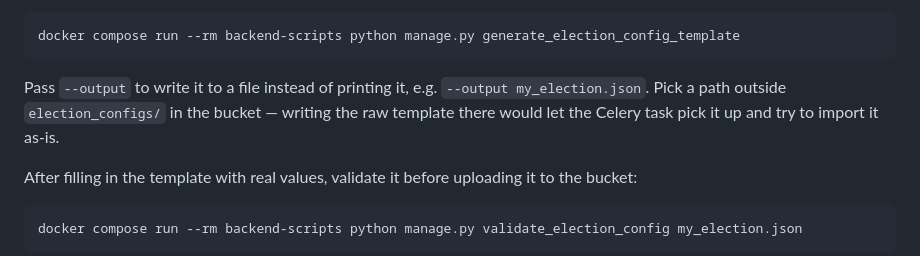
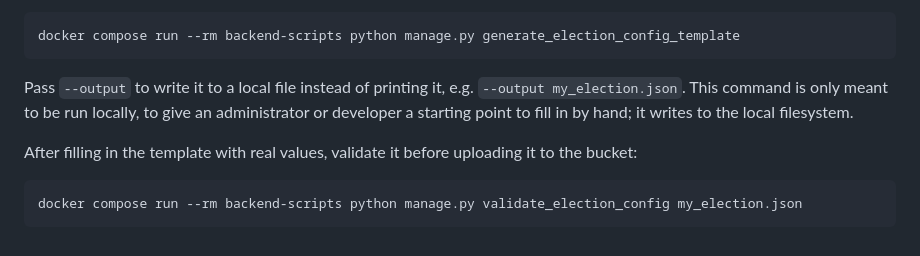
Before and after one commit to kiesraad/uitslagenportaal, a Markdown page: docs/development.md, the part around the change. Rendered like a GitHub page.

````diff
--- a/docs/development.md
+++ b/docs/development.md
@@ -98,9 +98,10 @@ To write a new election config, start from the template command, which prints th
 docker compose run --rm backend-scripts python manage.py generate_election_config_template
 ```
 
-Pass `--output` to write it to a file instead of printing it, e.g.
-`--output my_election.json`. Pick a path outside `election_configs/` in the bucket — writing the
-raw template there would let the Celery task pick it up and try to import it as-is.
+Pass `--output` to write it to a local file instead of printing it, e.g.
+`--output my_election.json`. This command is only meant to be run locally, to give an
+administrator or developer a starting point to fill in by hand; it writes to the local
+filesystem.
 
 After filling in the template with real values, validate it before uploading it to the bucket:
 
````
